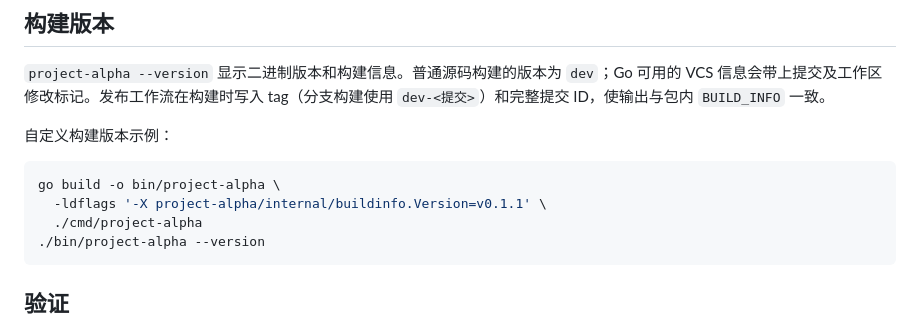
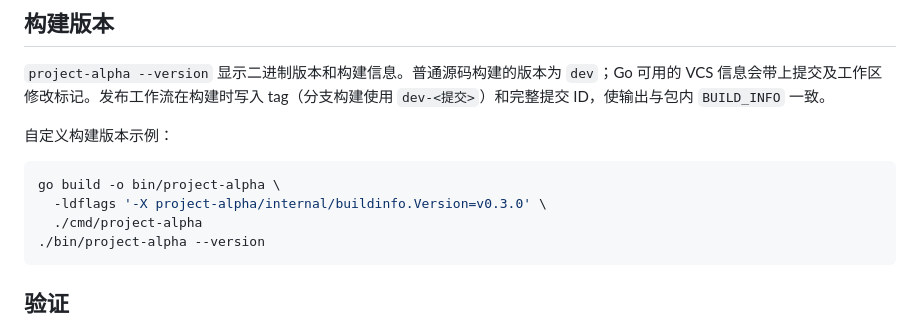
Before and after one commit to arusuki/alpha, a Markdown page: docs/development.md, the part around the change. Drawn GitHub-style.

````diff
--- a/docs/development.md
+++ b/docs/development.md
@@ -10,7 +10,7 @@
 
 ```bash
 go build -o bin/project-alpha \
-  -ldflags '-X project-alpha/internal/buildinfo.Version=v0.1.1' \
+  -ldflags '-X project-alpha/internal/buildinfo.Version=v0.3.0' \
   ./cmd/project-alpha
 ./bin/project-alpha --version
 ```
````
Also changed, not shown: README.md (+8 -8 lines), docs/README_cn.md (+8 -8 lines).
